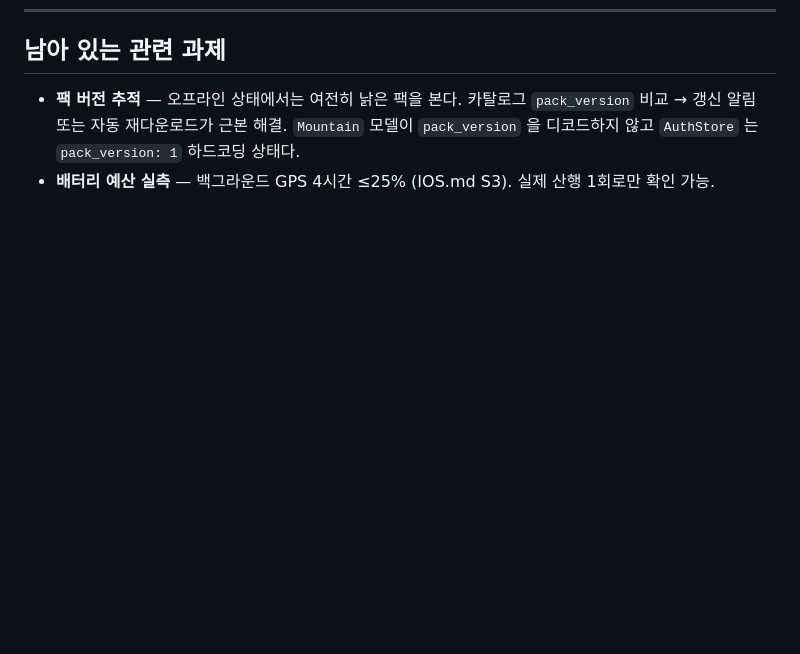
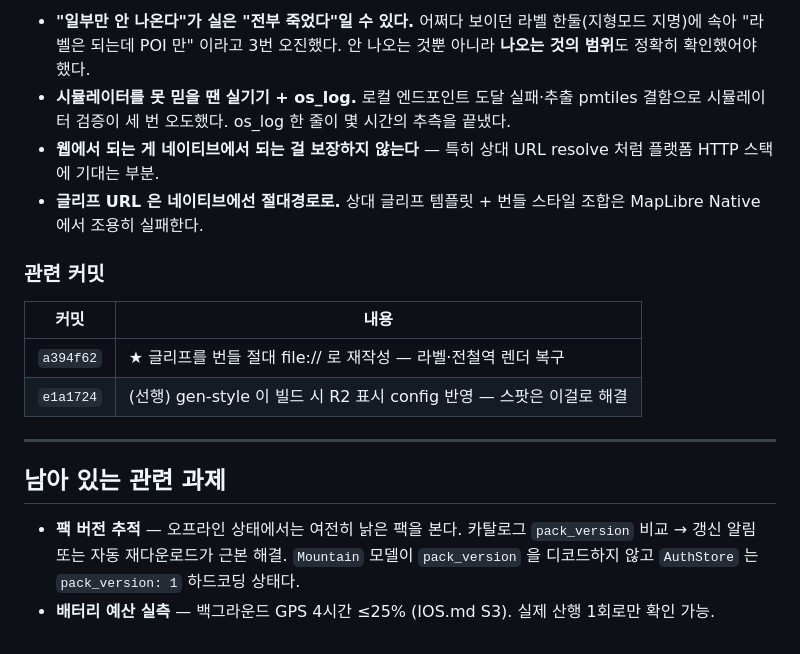
Before and after one commit to ksthink/hihi, a Markdown page: ISSUE.md, the part around one of its changes. Drawn GitHub-style; blank space fills up the shorter version.

```diff
--- a/ISSUE.md
+++ b/ISSUE.md
@@ -202,3 +247,17 @@ filter: ["match", ["geometry-type"], ["Polygon", "MultiPolygon"], true, false]
+- **"일부만 안 나온다"가 실은 "전부 죽었다"일 수 있다.** 어쩌다 보이던 라벨 한둘(지형모드 지명)에 속아 "라벨은 되는데 POI 만" 이라고 3번 오진했다. 안 나오는 것뿐 아니라 **나오는 것의 범위**도 정확히 확인했어야 했다.
+- **시뮬레이터를 못 믿을 땐 실기기 + os_log.** 로컬 엔드포인트 도달 실패·추출 pmtiles 결함으로 시뮬레이터 검증이 세 번 오도했다. os_log 한 줄이 몇 시간의 추측을 끝냈다.
+- **웹에서 되는 게 네이티브에서 되는 걸 보장하지 않는다** — 특히 상대 URL resolve 처럼 플랫폼 HTTP 스택에 기대는 부분.
+- **글리프 URL 은 네이티브에선 절대경로로.** 상대 글리프 템플릿 + 번들 스타일 조합은 MapLibre Native 에서 조용히 실패한다.
+
+### 관련 커밋
+
+| 커밋 | 내용 |
+|---|---|
+| `a394f62` | ★ 글리프를 번들 절대 file:// 로 재작성 — 라벨·전철역 렌더 복구 |
+| `e1a1724` | (선행) gen-style 이 빌드 시 R2 표시 config 반영 — 스팟은 이걸로 해결 |
+
+---
+
 ## 남아 있는 관련 과제
 
 - **팩 버전 추적** — 오프라인 상태에서는 여전히 낡은 팩을 본다. 카탈로그 `pack_version` 비교 → 갱신 알림 또는 자동 재다운로드가 근본 해결. `Mountain` 모델이 `pack_version` 을 디코드하지 않고 `AuthStore` 는 `pack_version: 1` 하드코딩 상태다.
```
Also changed, not shown: other parts of ISSUE.md (+45 -0 lines), WORKLOG.md (+2 -0 lines).
